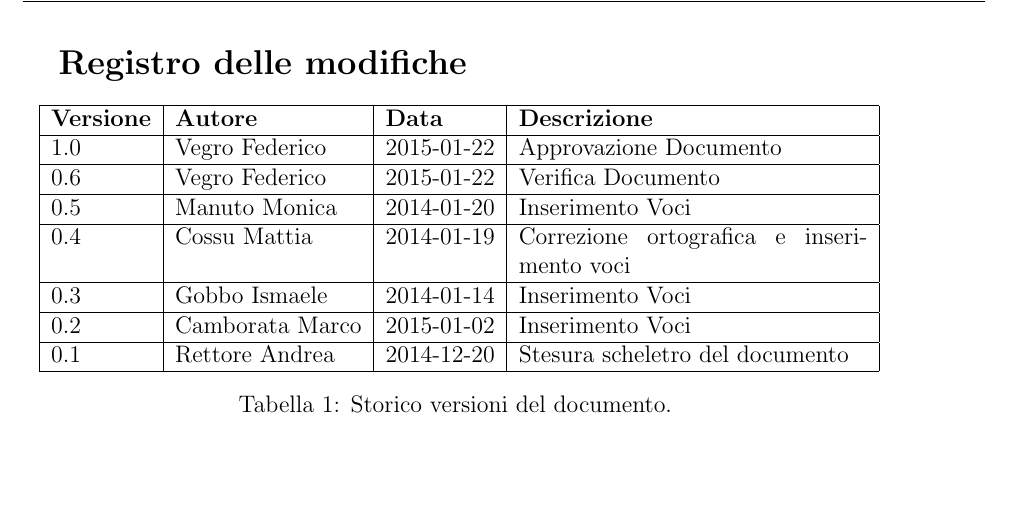
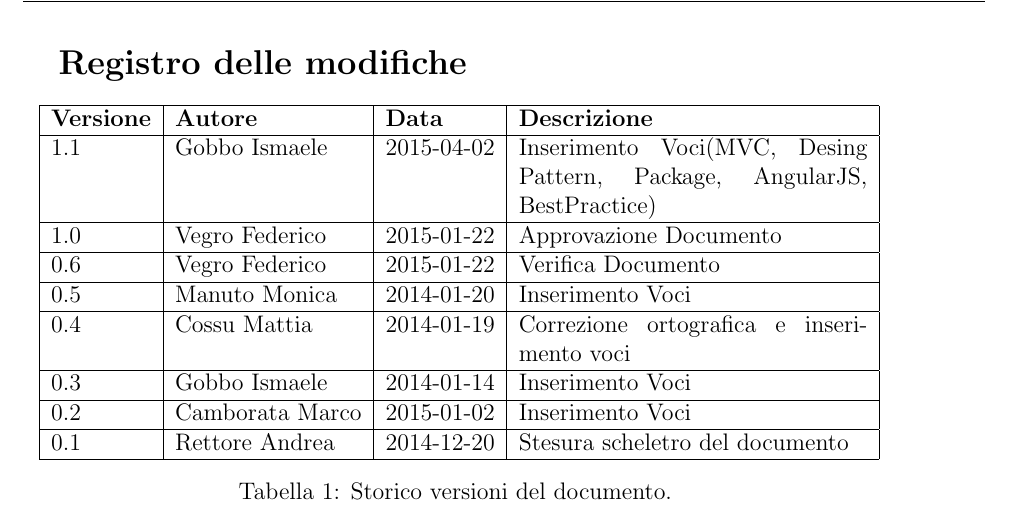
Before and after one commit to 404notfoundunipd/premi-documents, a LaTeX document (Glossario/Glossario_v1.0.tex, which reads Glossario/documents/regModifiche.tex): part of page 2 of 23, cut so that both start at the same text. Compiled offline with pdfLaTeX.

Commit message:
modifica glossario e aggiornamento versione

```diff
--- a/Glossario/documents/regModifiche.tex
+++ b/Glossario/documents/regModifiche.tex
@@ -5,6 +5,8 @@
 \begin{longtable}{|l|l|l|p{0.4\columnwidth}|}
 \hline
 \textbf{Versione} & \textbf{Autore} & \textbf{Data} & \textbf{Descrizione} \\
+\hline
+1.1 & \GoIs & 2015-04-02 & Inserimento Voci(MVC, Desing Pattern, Package, AngularJS, BestPractice)\\
 \hline
 1.0 & \VeFe & 2015-01-22 & Approvazione Documento \\
 \hline
```
Also changed, not shown: Glossario/Glossario_v1.0.pdf.
